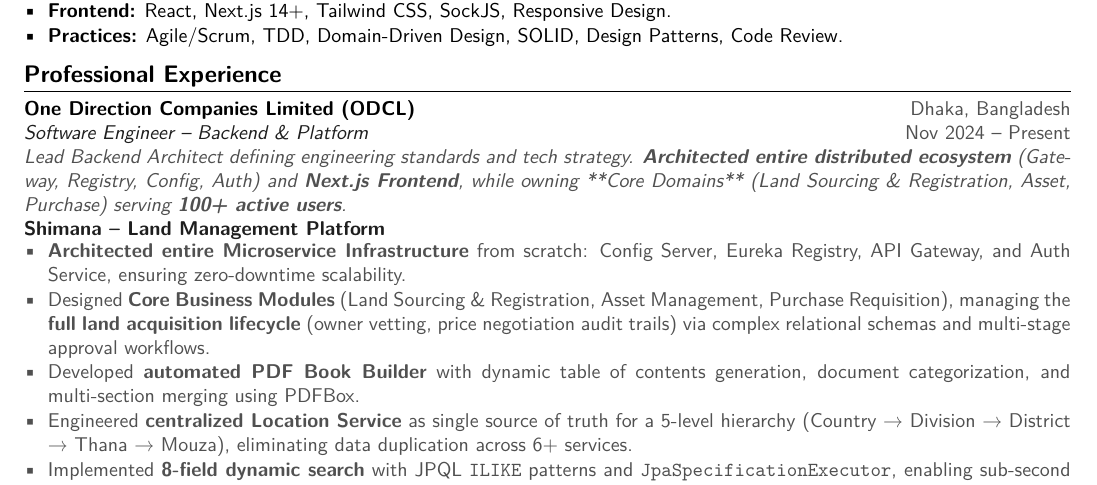
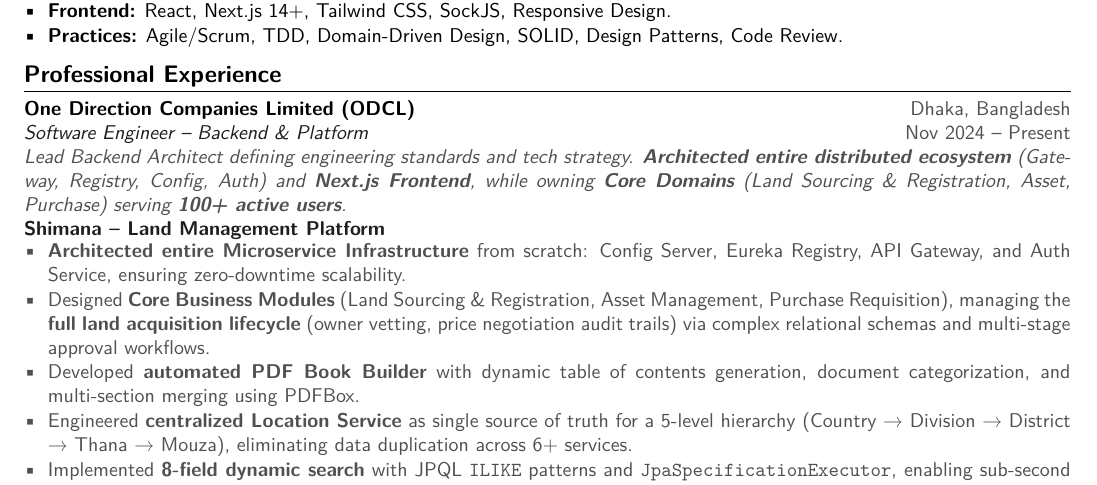
Before and after one commit to X-AVI-X/portfolio-website, a LaTeX document (main.tex): part of page 1 of 2, cut so that both start at the same text. Compiled offline with pdfLaTeX.

Commit message:
Fix: Replace markdown bold syntax with LaTeX \textbf

```diff
--- a/main.tex
+++ b/main.tex
@@ -105,7 +105,7 @@
 \noindent \textbf{\color{primary}One Direction Companies Limited (ODCL)} \hfill \color{datecolor} Dhaka, Bangladesh \\
 \textit{\color{secondary}Software Engineer – Backend \& Platform} \hfill \color{datecolor} Nov 2024 – Present
 
-\noindent \textit{Lead Backend Architect defining engineering standards and tech strategy. \textbf{Architected entire distributed ecosystem} (Gateway, Registry, Config, Auth) and \textbf{Next.js Frontend}, while owning **Core Domains** (Land Sourcing \& Registration, Asset, Purchase) serving \textbf{100+ active users}.}
+\noindent \textit{Lead Backend Architect defining engineering standards and tech strategy. \textbf{Architected entire distributed ecosystem} (Gateway, Registry, Config, Auth) and \textbf{Next.js Frontend}, while owning \textbf{Core Domains} (Land Sourcing \& Registration, Asset, Purchase) serving \textbf{100+ active users}.}
 
 
 
```
